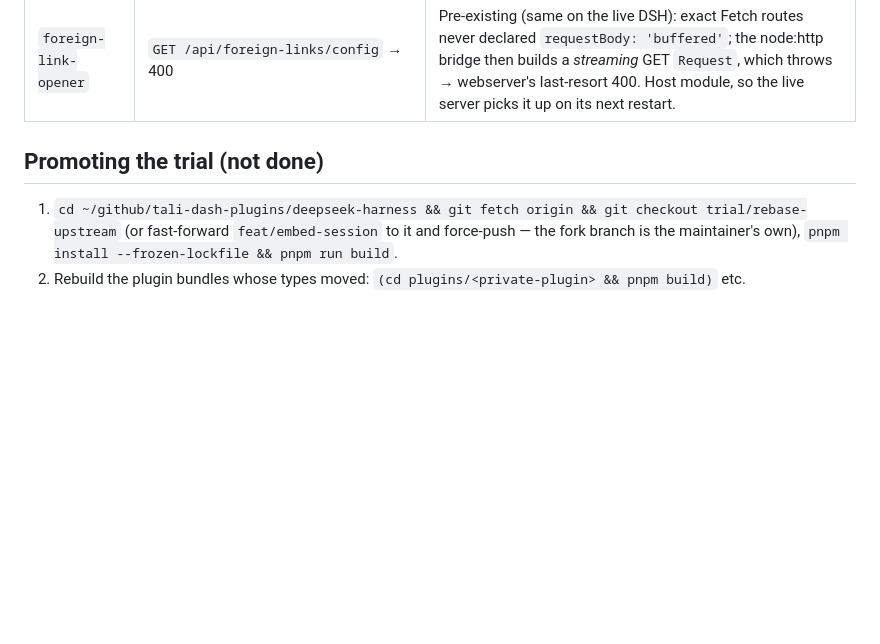
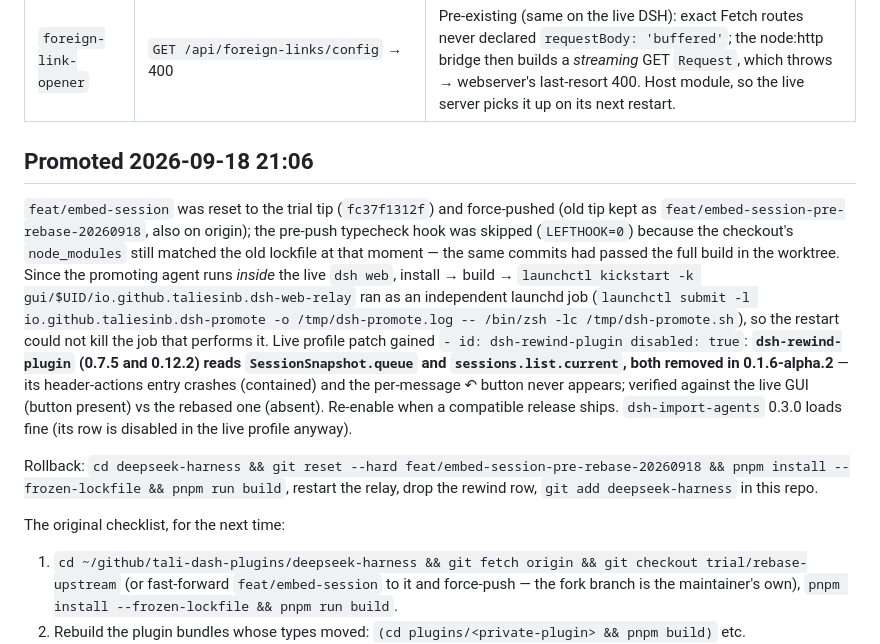
Before and after one commit to Demonstrandum/dsh-plugins, a Markdown page: recipes/rebase-fork-on-upstream.md, the part around the change. Rendered like a GitHub page; blank space fills up the shorter version.

Commit message:
chore: bump deepseek-harness to the rebased feat/embed-session (fc37f1312f, on upstream 0.1.6-alpha.2)
Promotion steps and the dsh-rewind-plugin incompatibility recorded in
recipes/rebase-fork-on-upstream.md.

```diff
--- a/recipes/rebase-fork-on-upstream.md
+++ b/recipes/rebase-fork-on-upstream.md
@@ -137,7 +137,32 @@ pristine `upstream/master`** (checked in a second worktree: `git worktree add
 | `<private-plugin>` | `list slot "conversation.chat.turnTail" requires options.id` — the plugin's *client half failed to activate* | `conversation.chat.turnTail` changed **chain → list** (`577e4a036d`). Registration now carries **both** `id` (list) and `select` (chain) and `ShownGallery` derives its images from the owner props when `matched` is absent, so one bundle serves the live (old) and rebased DSH. Rebuilding this bundle hot-swaps the live GUI — a chain-only DSH throws `requires options.select` if `select` is dropped. |
 | `foreign-link-opener` | `GET /api/foreign-links/config` → 400 | Pre-existing (same on the live DSH): exact Fetch routes never declared `requestBody: 'buffered'`; the node:http bridge then builds a *streaming* GET `Request`, which throws → webserver's last-resort 400. Host module, so the live server picks it up on its next restart. |
 
-## Promoting the trial (not done)
+## Promoted 2026-09-18 21:06
+
+`feat/embed-session` was reset to the trial tip (`fc37f1312f`) and force-pushed
+(old tip kept as `feat/embed-session-pre-rebase-20260918`, also on origin);
+the pre-push typecheck hook was skipped (`LEFTHOOK=0`) because the checkout's
+`node_modules` still matched the old lockfile at that moment — the same
+commits had passed the full build in the worktree. Since the promoting agent
+runs *inside* the live `dsh web`, install → build → `launchctl kickstart -k
+gui/$UID/io.github.taliesinb.dsh-web-relay` ran as an independent launchd job
+(`launchctl submit -l io.github.taliesinb.dsh-promote -o /tmp/dsh-promote.log
+-- /bin/zsh -lc /tmp/dsh-promote.sh`), so the restart could not kill the job
+that performs it. Live profile patch gained `- id: dsh-rewind-plugin
+disabled: true`: **`dsh-rewind-plugin` (0.7.5 and 0.12.2) reads
+`SessionSnapshot.queue` and `sessions.list.current`, both removed in
+0.1.6-alpha.2** — its header-actions entry crashes (contained) and the
+per-message ↶ button never appears; verified against the live GUI (button
+present) vs the rebased one (absent). Re-enable when a compatible release
+ships. `dsh-import-agents` 0.3.0 loads fine (its row is disabled in the live
+profile anyway).
+
+Rollback: `cd deepseek-harness && git reset --hard feat/embed-session-pre-rebase-20260918
+&& pnpm install --frozen-lockfile && pnpm run build`, restart the relay, drop
+the rewind row, `git add deepseek-harness` in this repo.
+
+The original checklist, for the next time:
+
 
 1. `cd ~/github/tali-dash-plugins/deepseek-harness && git fetch origin && git checkout trial/rebase-upstream`
    (or fast-forward `feat/embed-session` to it and force-push — the fork branch
```
